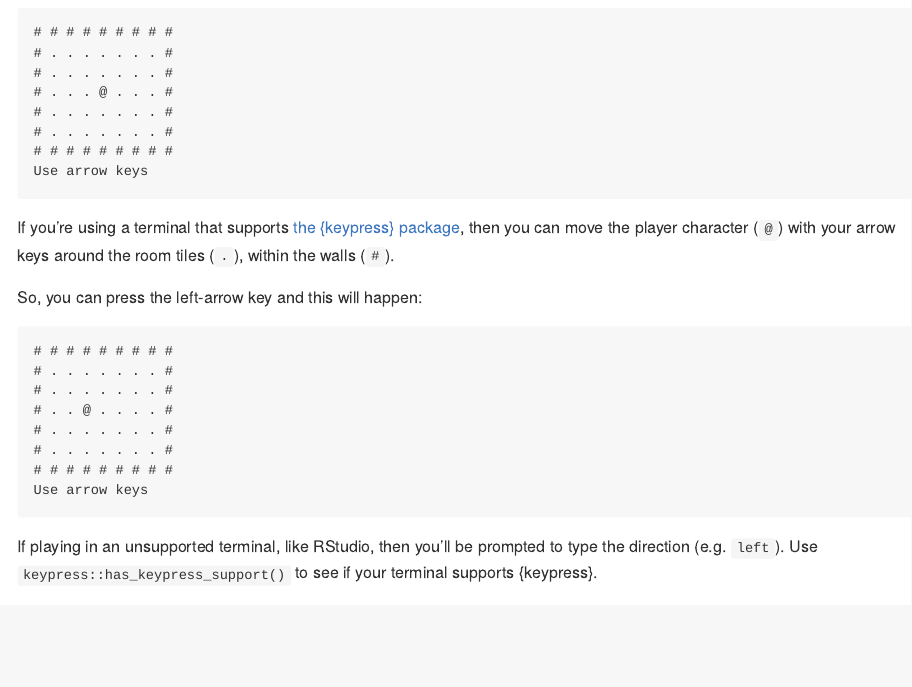
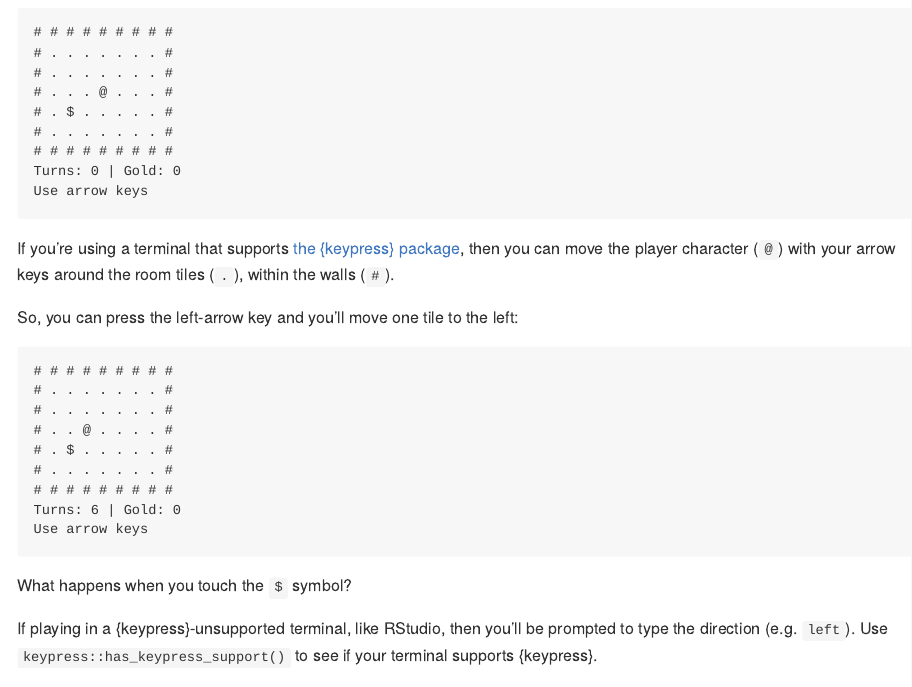
Before and after one commit to matt-dray/r.oguelike, an R Markdown document (README.Rmd): the page in a window 1100 px wide, from 360 px down. Rendered offline with R 4.5, knitr and Pandoc, with nearby package versions; badge pictures from the web are left out.

Commit message:
Start gold zero, add $ to readme

````diff
--- a/README.Rmd
+++ b/README.Rmd
@@ -42,28 +42,32 @@ r.oguelike::start_game()
 # . . . . . . . #
 # . . . . . . . #
 # . . . @ . . . #
-# . . . . . . . #
+# . $ . . . . . #
 # . . . . . . . #
 # # # # # # # # #
+Turns: 0 | Gold: 0
 Use arrow keys
 ```
 
 If you're using a terminal that supports [the {keypress} package](https://github.com/gaborcsardi/keypress), then you can move the player character (`@`) with your arrow keys around the room tiles (`.`), within the walls (`#`).
 
-So, you can press the left-arrow key and this will happen:
+So, you can press the left-arrow key and you'll move one tile to the left:
 
 ```
 # # # # # # # # #
 # . . . . . . . #
 # . . . . . . . #
 # . . @ . . . . #
-# . . . . . . . #
+# . $ . . . . . #
 # . . . . . . . #
 # # # # # # # # #
+Turns: 6 | Gold: 0
 Use arrow keys
 ```
 
-If playing in an unsupported terminal, like RStudio, then you'll be prompted to type the direction (e.g. `left`). Use `keypress::has_keypress_support()` to see if your terminal supports {keypress}.
+What happens when you touch the `$` symbol?
+
+If playing in a {keypress}-unsupported terminal, like RStudio, then you'll be prompted to type the direction (e.g. `left`). Use `keypress::has_keypress_support()` to see if your terminal supports {keypress}.
 
 ## Code of Conduct
 
````
Also changed, not shown: R/roguelike.R (+1 -1 lines), README.md.
